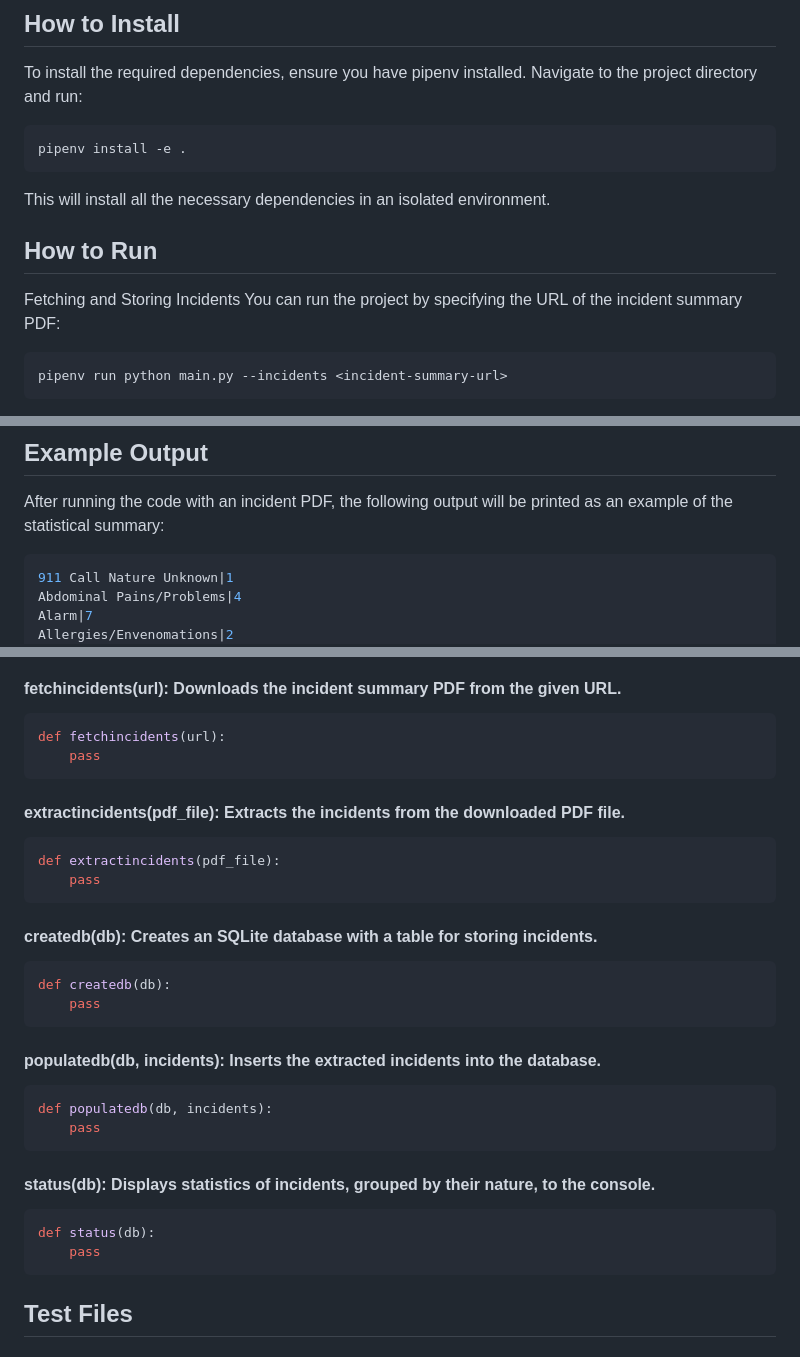
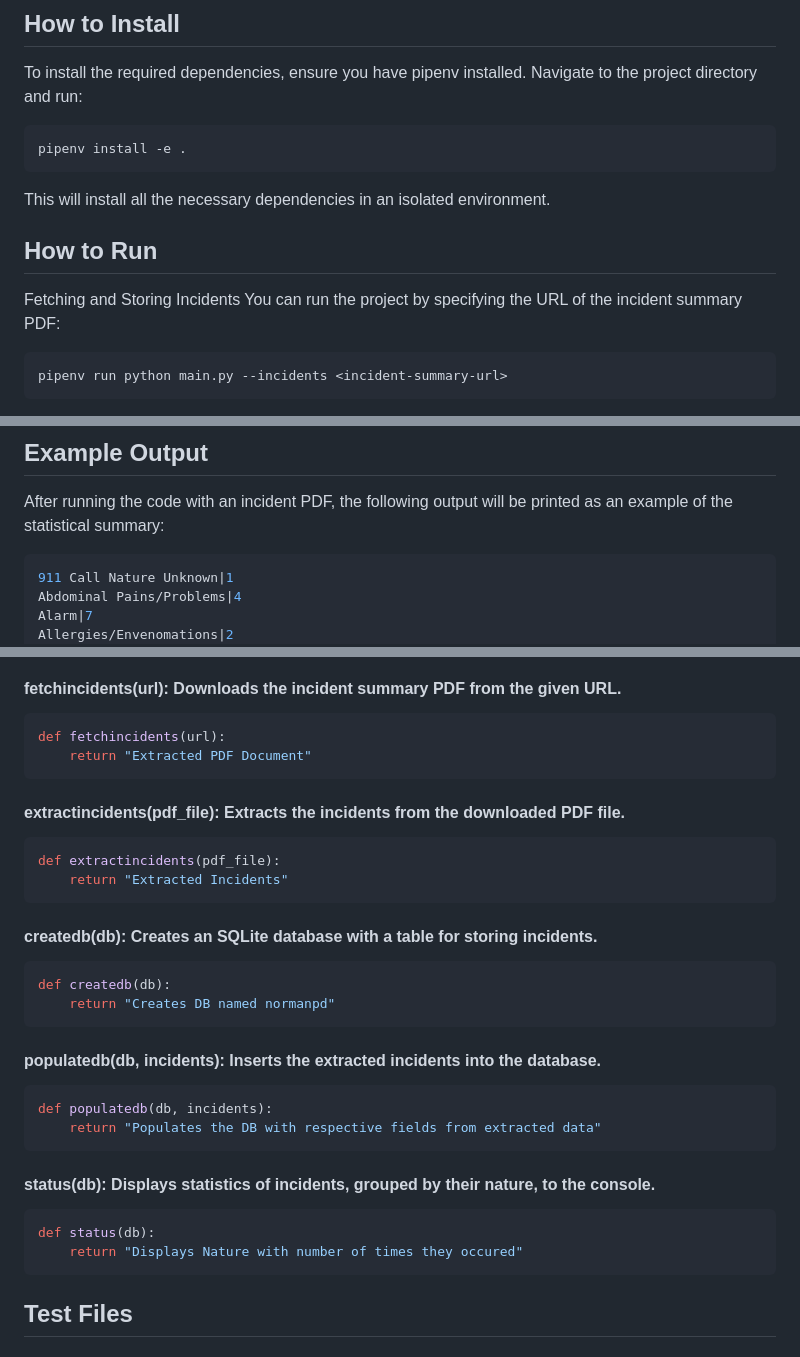
Before and after one commit to saisriharsha19/cis6930fa24-project3, a Markdown page: README.md, 3 parts joined by grey strips. GitHub-like rendering.

````diff
--- a/README.md
+++ b/README.md
@@ -16,7 +16,7 @@ This project involves downloading, extracting, and processing incident data from
 ## How to Install
 To install the required dependencies, ensure you have pipenv installed. Navigate to the project directory and run:
 
-```bash 'Copy code'
+```bash
 pipenv install -e .
 ```
 This will install all the necessary dependencies in an isolated environment.
@@ -25,7 +25,7 @@ This will install all the necessary dependencies in an isolated environment.
 Fetching and Storing Incidents
 You can run the project by specifying the URL of the incident summary PDF:
 
-```bash Copy code
+```bash
 pipenv run python main.py --incidents <incident-summary-url>
 ```
 This will download the PDF, extract the data, create a local SQLite database, and display the incident nature statistics.
@@ -42,7 +42,7 @@ The test files are located in the tests/ folder, ensuring that the critical func
 ## Example Output
 After running the code with an incident PDF, the following output will be printed as an example of the statistical summary:
 
-```python Copy code
+```python
 911 Call Nature Unknown|1
 Abdominal Pains/Problems|4
 Alarm|7
@@ -60,27 +60,27 @@ Main File
 #### fetchincidents(url): Downloads the incident summary PDF from the given URL.
 ```python
 def fetchincidents(url):
-    pass
+    return "Extracted PDF Document"
 ```
 #### extractincidents(pdf_file): Extracts the incidents from the downloaded PDF file.
 ```python
 def extractincidents(pdf_file):
-    pass
+    return "Extracted Incidents"
 ```
 #### createdb(db): Creates an SQLite database with a table for storing incidents.
 ```python
 def createdb(db):
-    pass
+    return "Creates DB named normanpd"
 ```
 #### populatedb(db, incidents): Inserts the extracted incidents into the database.
 ```python
 def populatedb(db, incidents):
-    pass
+    return "Populates the DB with respective fields from extracted data"
 ```
 #### status(db): Displays statistics of incidents, grouped by their nature, to the console.
 ```python
 def status(db):
-    pass
+    return "Displays Nature with number of times they occured"
 ```
 ## Test Files
 ### test_download.py This file tests the fetchincidents() function by mocking a PDF file download using the requests module.
````
Also changed, not shown: other parts of README.md (+1 -0 lines), COLLABORATORS.md (+4 -0 lines).
